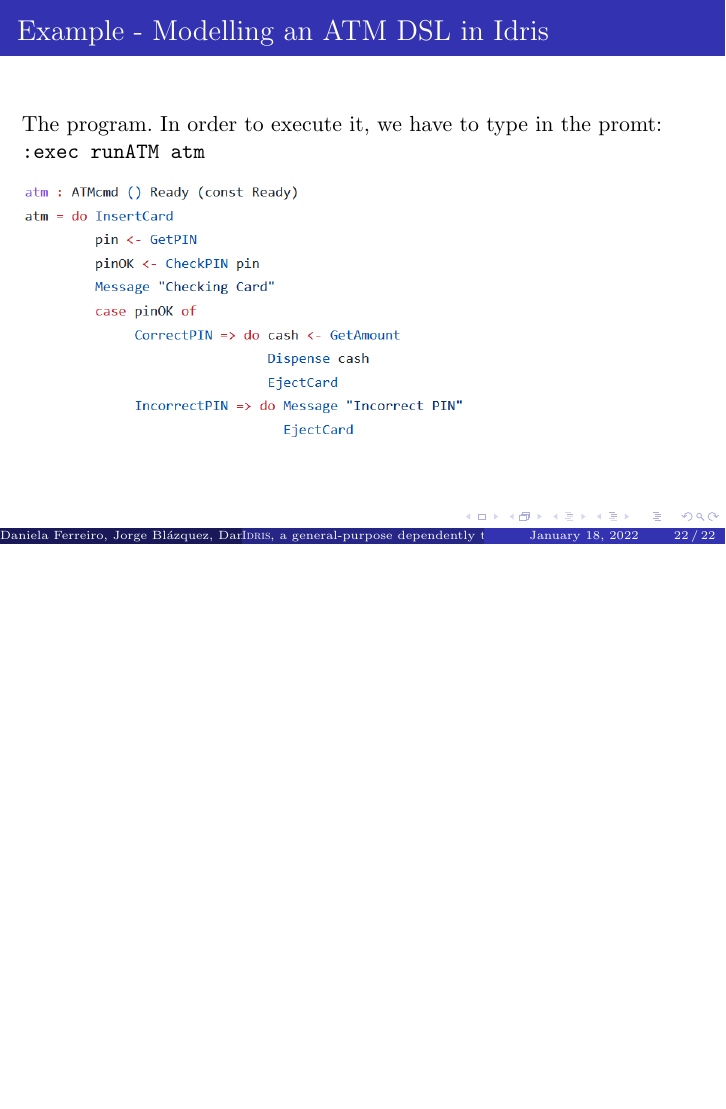
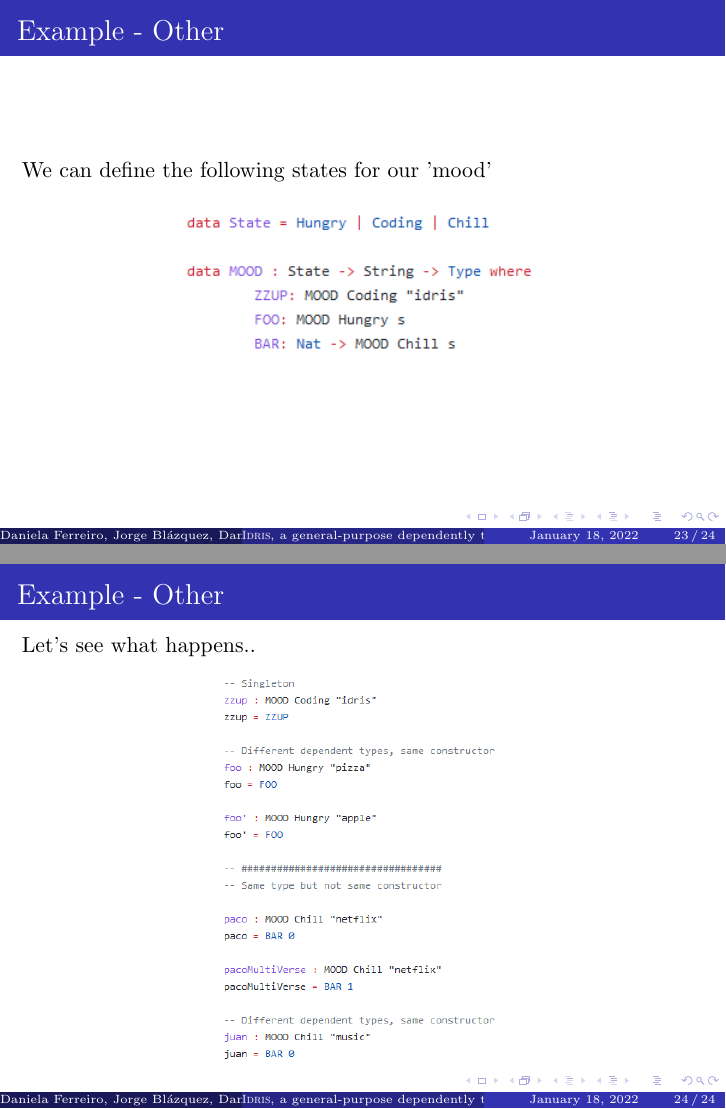
Before and after one commit to rafafrdz/idris-dependent-types, LaTeX slides (presentation.tex): page 33 of 33 before the commit and pages 34 and 35 of 35 after it, the two joined at a grey line, the shorter picture padded with empty space. Compiled offline with pdfLaTeX.

Commit message:
add random example slides

```diff
--- a/presentation.tex
+++ b/presentation.tex
@@ -484,6 +484,23 @@ The program. In order to execute it, we have to type in the promt:\\
 \end{figure}
 \end{frame}
 
+%%random-1
+\begin{frame}[fragile]{\othertitle}
+We can define the following states for our 'mood'
+\begin{center}
+	\includegraphics[scale=0.8]{pics/random-code-1}
+\end{center}
+\end{frame}
+
+%%random-2
+\begin{frame}[fragile]{\othertitle}
+Let's see what happens..
+\begin{figure}
+  \includegraphics[scale=0.56]{pics/random-code-2}
+\end{figure}
+\end{frame}
+
+
 \end{document}
 
 %%% Local Variables:
```
Also changed, not shown: pics/random-code-1.png (added), pics/random-code-2.png (added).
